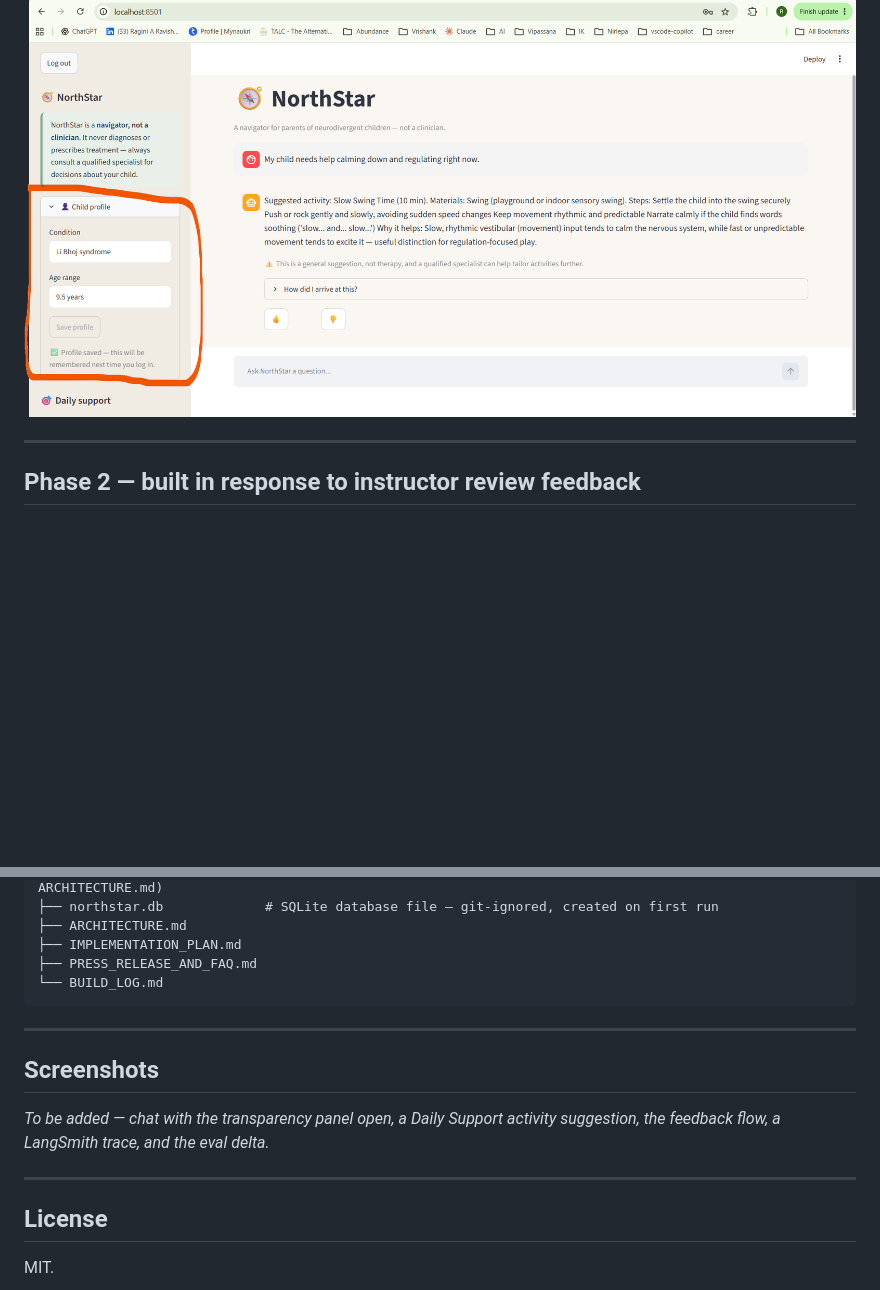
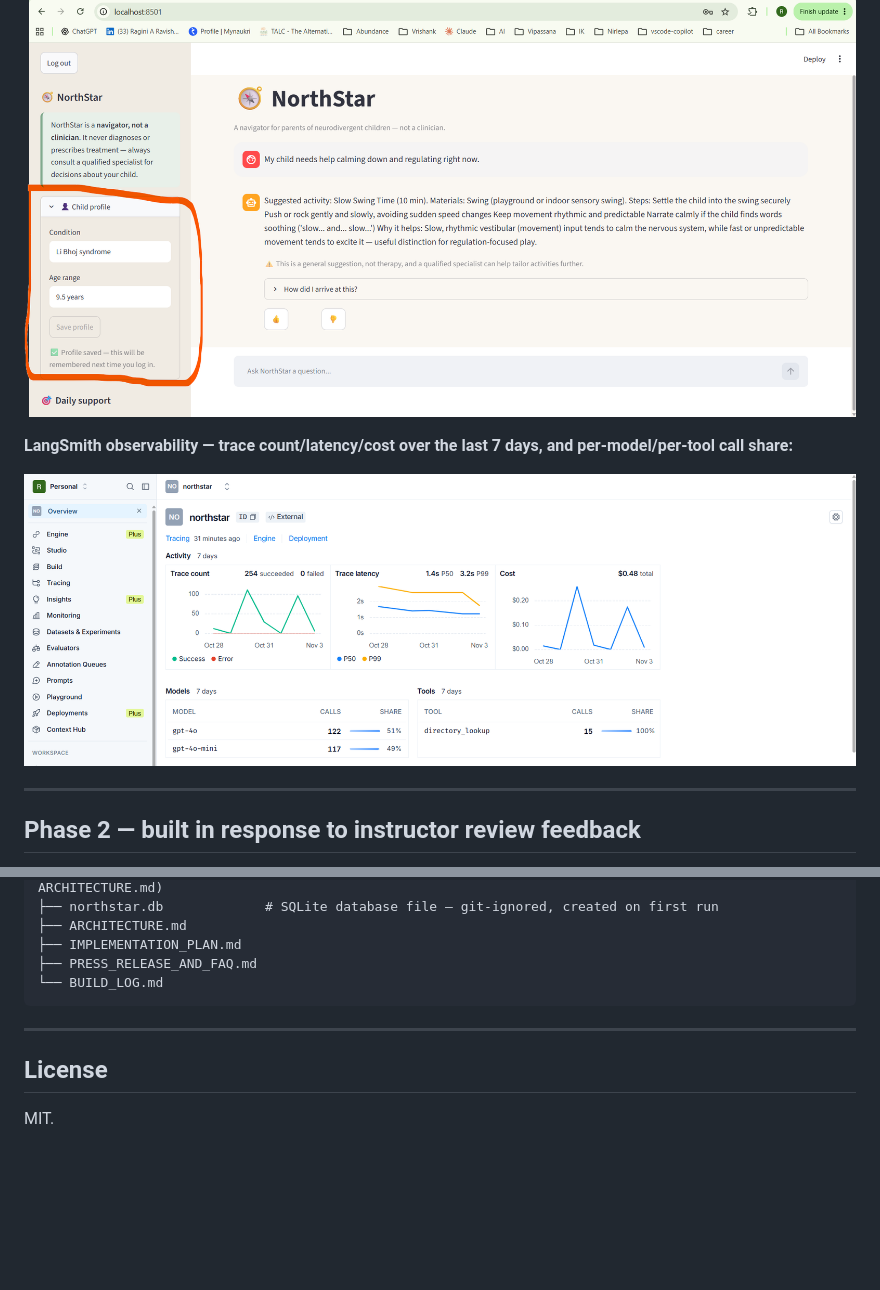
Before and after one commit to raginiar10-code/agentic-ai-portfolio, a Markdown page: 07-northstar-capstone/README.md, 2 parts joined by grey strips. Drawn GitHub-style; pictures changed too: 07-northstar-capstone/docs/screenshots/05-langsmith-observability.png (added); blank space fills up the shorter version.

Commit message:
Add LangSmith observability screenshot, drop stale Screenshots placeholder
Co-Authored-By: Claude Sonnet 5 <noreply@anthropic.com>

```diff
--- a/07-northstar-capstone/README.md
+++ b/07-northstar-capstone/README.md
@@ -54,6 +54,10 @@ Every response — from either workflow — passes through a shared Safety Criti
 **Persistence in action — account login, safety disclaimer, and a saved child profile confirmed across sessions:**
 
 ![Sidebar showing login state, the standing navigator-not-clinician disclaimer, and a saved child profile with a confirmation message](docs/screenshots/04-child-profile-saved.png)
+
+**LangSmith observability — trace count/latency/cost over the last 7 days, and per-model/per-tool call share:**
+
+![LangSmith project dashboard for northstar showing trace count, latency (P50/P99), cost over 7 days, and a breakdown of calls by model (gpt-4o, gpt-4o-mini) and tool (directory_lookup)](docs/screenshots/05-langsmith-observability.png)
 
 ---
 
@@ -188,12 +192,6 @@ Plus PII protection (child names/specific details aren't surfaced in responses)
 
 ---
 
-## Screenshots
-
-_To be added — chat with the transparency panel open, a Daily Support activity suggestion, the feedback flow, a LangSmith trace, and the eval delta._
-
----
-
 ## License
 
 MIT.
```
